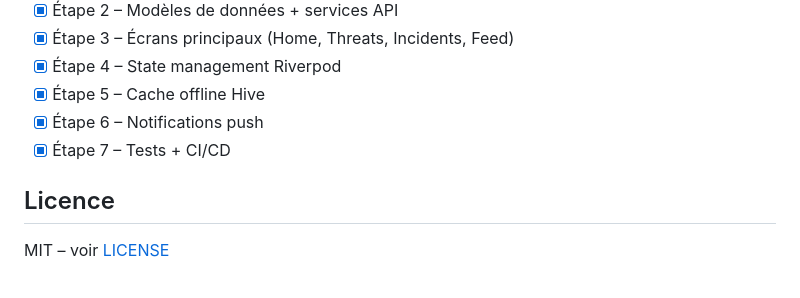
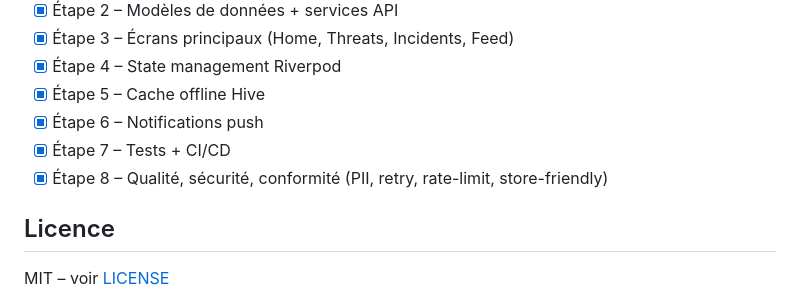
Before and after one commit to bads10/sentinelle-mobile, a Markdown page: README.md, the part around the change. Drawn GitHub-style.

Commit message:
docs: ajout Étape 8 roadmap - qualité, sécurité, conformité

```diff
--- a/README.md
+++ b/README.md
@@ -163,6 +163,7 @@ flutter analyze
 - [x] Étape 5 – Cache offline Hive
 - [x] Étape 6 – Notifications push
 - [x] Étape 7 – Tests + CI/CD
+- [x] Étape 8 – Qualité, sécurité, conformité (PII, retry, rate-limit, store-friendly)
 
 ## Licence
 
```
